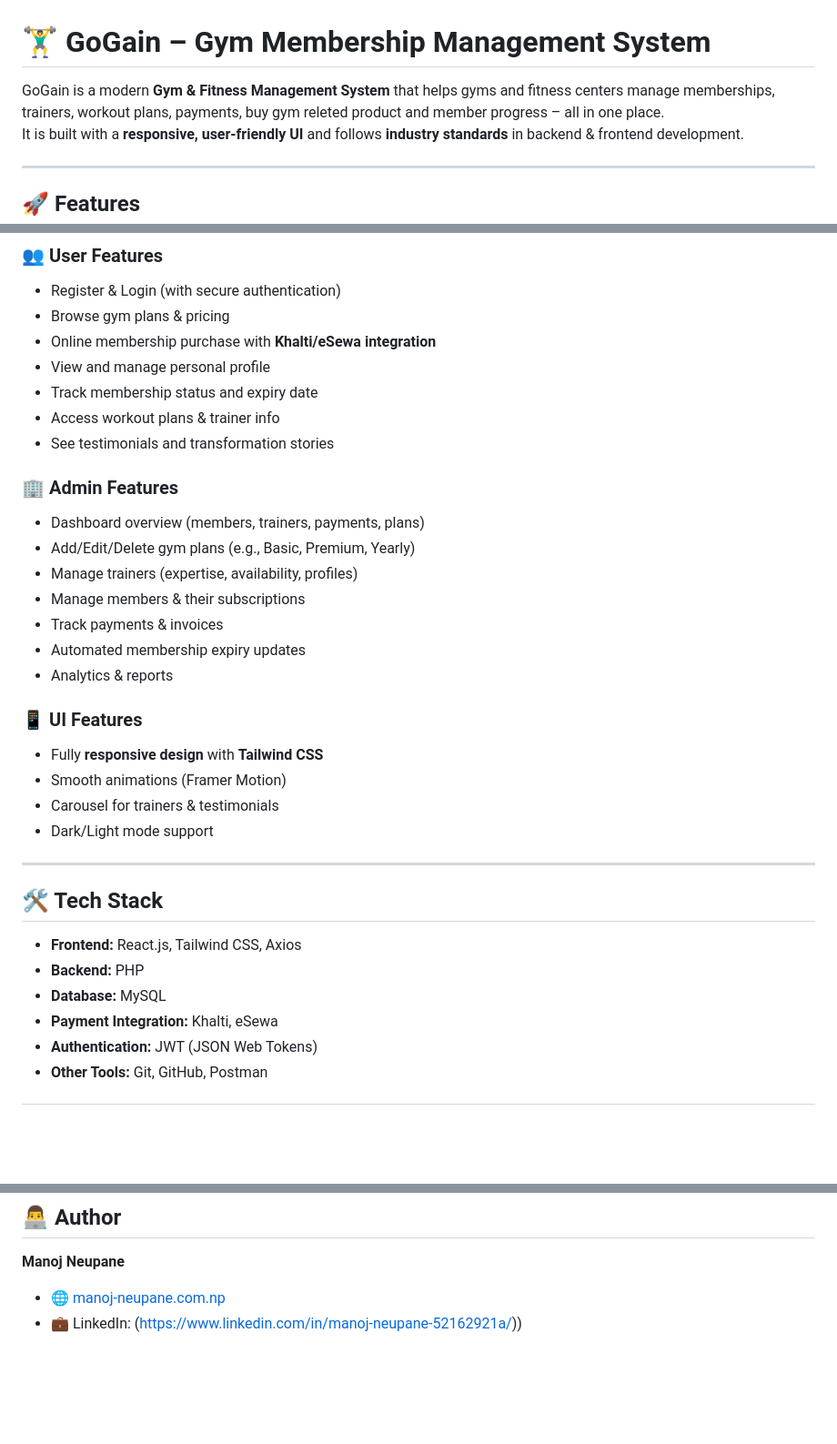
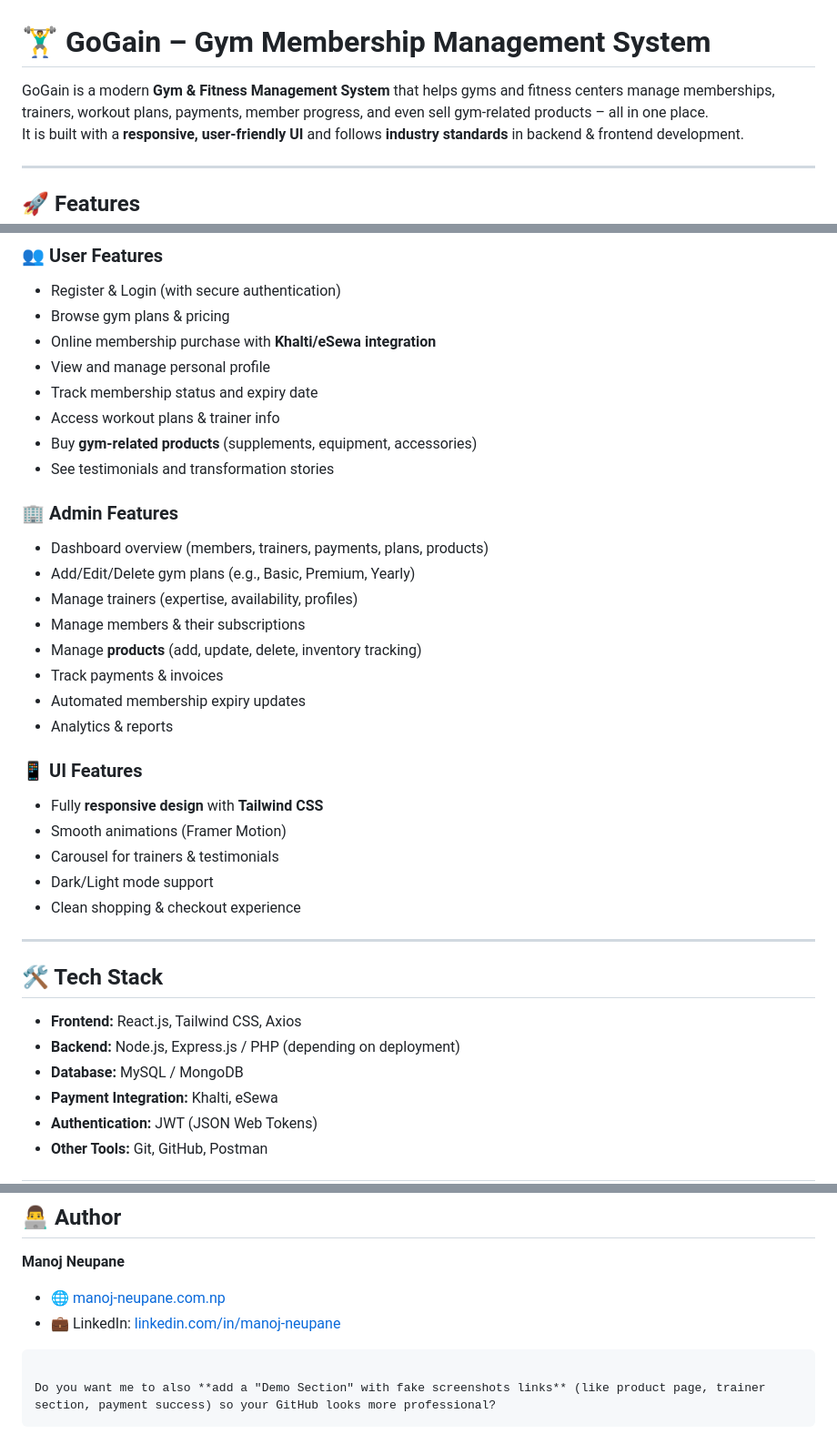
Before and after one commit to manojneupaneweb/GoGain, a Markdown page: README.md, 3 parts joined by grey strips. Shown at 91% size. Drawn GitHub-style; blank space fills up the shorter version.

````diff
--- a/README.md
+++ b/README.md
@@ -1,6 +1,6 @@
 # 🏋️‍♂️ GoGain – Gym Membership Management System
 
-GoGain is a modern **Gym & Fitness Management System** that helps gyms and fitness centers manage memberships, trainers, workout plans, payments, buy gym releted product and member progress – all in one place.
+GoGain is a modern **Gym & Fitness Management System** that helps gyms and fitness centers manage memberships, trainers, workout plans, payments, member progress, and even sell gym-related products – all in one place.
 It is built with a **responsive, user-friendly UI** and follows **industry standards** in backend & frontend development.
 
 ---
@@ -14,13 +14,15 @@ It is built with a **responsive, user-friendly UI** and follows **industry stand
 - View and manage personal profile
 - Track membership status and expiry date
 - Access workout plans & trainer info
+- Buy **gym-related products** (supplements, equipment, accessories)
 - See testimonials and transformation stories
 
 ### 🏢 Admin Features
-- Dashboard overview (members, trainers, payments, plans)
+- Dashboard overview (members, trainers, payments, plans, products)
 - Add/Edit/Delete gym plans (e.g., Basic, Premium, Yearly)
 - Manage trainers (expertise, availability, profiles)
 - Manage members & their subscriptions
+- Manage **products** (add, update, delete, inventory tracking)
 - Track payments & invoices
 - Automated membership expiry updates
 - Analytics & reports
@@ -30,14 +32,15 @@ It is built with a **responsive, user-friendly UI** and follows **industry stand
 - Smooth animations (Framer Motion)
 - Carousel for trainers & testimonials
 - Dark/Light mode support
+- Clean shopping & checkout experience
 
 ---
 
 ## 🛠️ Tech Stack
 
 - **Frontend:** React.js, Tailwind CSS, Axios
-- **Backend:** PHP
-- **Database:** MySQL
+- **Backend:** Node.js, Express.js / PHP (depending on deployment)
+- **Database:** MySQL / MongoDB
 - **Payment Integration:** Khalti, eSewa
 - **Authentication:** JWT (JSON Web Tokens)
 - **Other Tools:** Git, GitHub, Postman
@@ -139,4 +144,9 @@ This project is licensed under the **MIT License**.
 **Manoj Neupane**
 
 * 🌐 [manoj-neupane.com.np](http://manoj-neupane.com.np)
-* 💼 LinkedIn: (https://www.linkedin.com/in/manoj-neupane-52162921a/))
+* 💼 LinkedIn: [linkedin.com/in/manoj-neupane](https://linkedin.com/in/manoj-neupane)
+
+```
+
+Do you want me to also **add a "Demo Section" with fake screenshots links** (like product page, trainer section, payment success) so your GitHub looks more professional?
+```
````
Also changed, not shown: other parts of README.md (+2 -0 lines).
